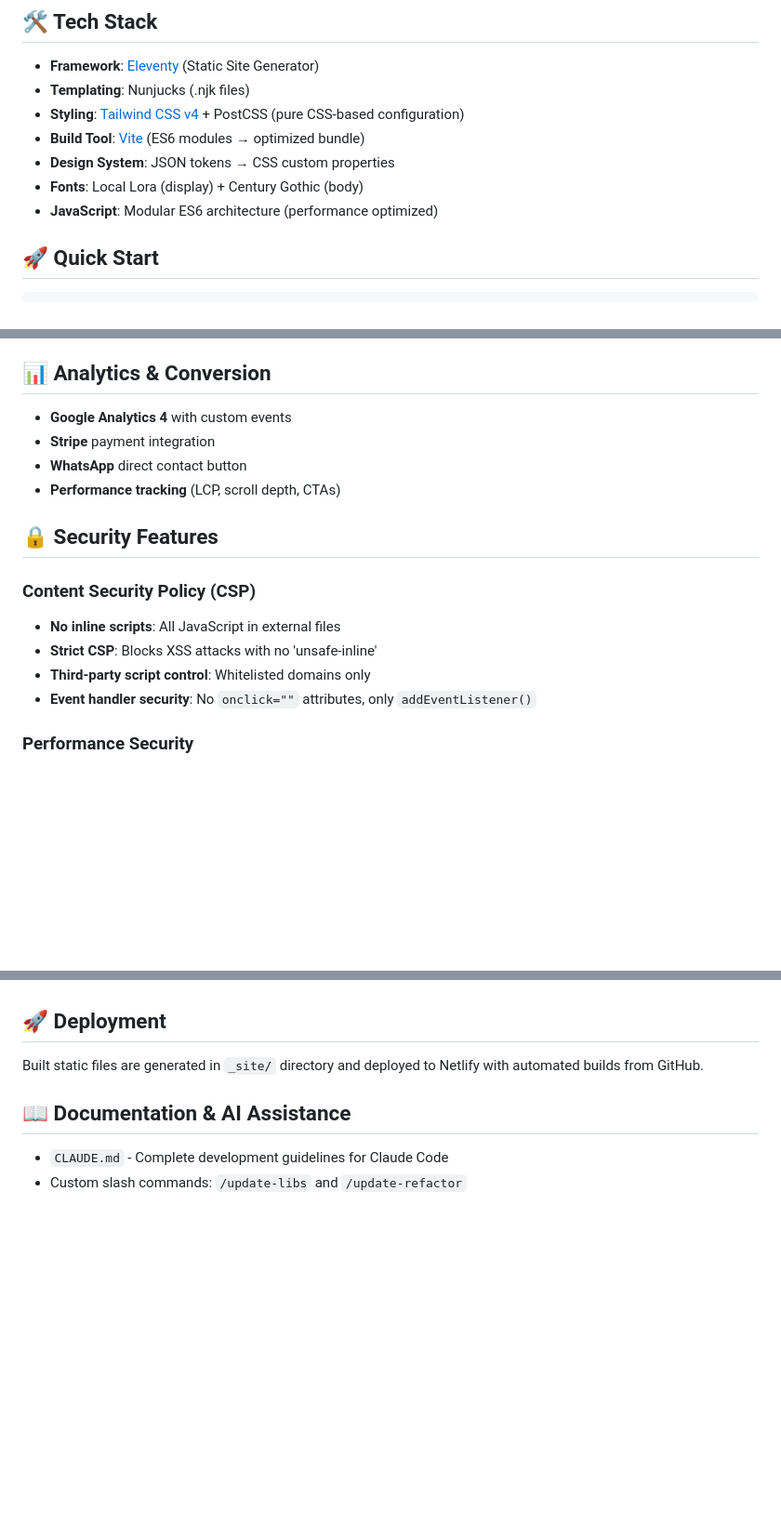
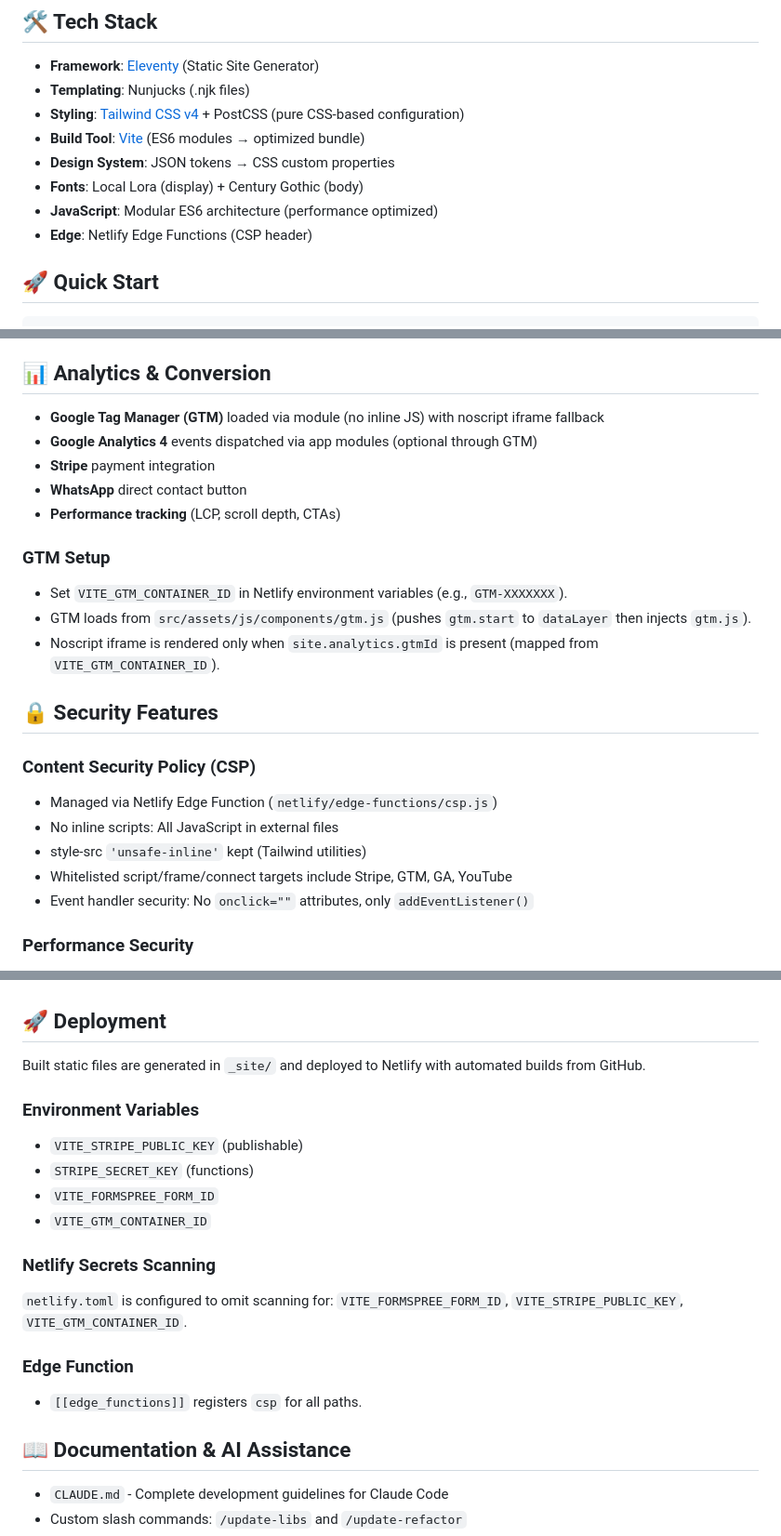
Before and after one commit to Danduartem/cafe_com_vendas_v2, a Markdown page: README.md, 3 parts joined by grey strips. Shown at 93% size. GitHub-like rendering; blank space fills up the shorter version.

Commit message:
docs: update README and SECURITY_BEST_PRACTICES for GTM integration, CSP via edge function, env vars, and deployment notes

```diff
--- a/README.md
+++ b/README.md
@@ -19,6 +19,7 @@ Premium landing page for an intimate business transformation event in Lisbon, de
 - **Design System**: JSON tokens → CSS custom properties
 - **Fonts**: Local Lora (display) + Century Gothic (body)
 - **JavaScript**: Modular ES6 architecture (performance optimized)
+- **Edge**: Netlify Edge Functions (CSP header)
 
 ## 🚀 Quick Start
 
@@ -125,18 +126,25 @@ The design system is centralized in `info/DATA_design_tokens.json` and automatic
 
 ## 📊 Analytics & Conversion
 
-- **Google Analytics 4** with custom events
+- **Google Tag Manager (GTM)** loaded via module (no inline JS) with noscript iframe fallback
+- **Google Analytics 4** events dispatched via app modules (optional through GTM)
 - **Stripe** payment integration
 - **WhatsApp** direct contact button
 - **Performance tracking** (LCP, scroll depth, CTAs)
 
+### GTM Setup
+- Set `VITE_GTM_CONTAINER_ID` in Netlify environment variables (e.g., `GTM-XXXXXXX`).
+- GTM loads from `src/assets/js/components/gtm.js` (pushes `gtm.start` to `dataLayer` then injects `gtm.js`).
+- Noscript iframe is rendered only when `site.analytics.gtmId` is present (mapped from `VITE_GTM_CONTAINER_ID`).
+
 ## 🔒 Security Features
 
 ### Content Security Policy (CSP)
-- **No inline scripts**: All JavaScript in external files
-- **Strict CSP**: Blocks XSS attacks with no 'unsafe-inline'
-- **Third-party script control**: Whitelisted domains only
-- **Event handler security**: No `onclick=""` attributes, only `addEventListener()`
+- Managed via Netlify Edge Function (`netlify/edge-functions/csp.js`)
+- No inline scripts: All JavaScript in external files
+- style-src `'unsafe-inline'` kept (Tailwind utilities)
+- Whitelisted script/frame/connect targets include Stripe, GTM, GA, YouTube
+- Event handler security: No `onclick=""` attributes, only `addEventListener()`
 
 ### Performance Security
 - **Lazy-loaded third-party scripts**: Stripe.js loads only when needed (saves 187 KiB)
@@ -160,7 +168,20 @@ The design system is centralized in `info/DATA_design_tokens.json` and automatic
 
 ## 🚀 Deployment
 
-Built static files are generated in `_site/` directory and deployed to Netlify with automated builds from GitHub.
+Built static files are generated in `_site/` and deployed to Netlify with automated builds from GitHub.
+
+### Environment Variables
+- `VITE_STRIPE_PUBLIC_KEY` (publishable)
+- `STRIPE_SECRET_KEY` (functions)
+- `VITE_FORMSPREE_FORM_ID`
+- `VITE_GTM_CONTAINER_ID`
+
+### Netlify Secrets Scanning
+`netlify.toml` is configured to omit scanning for:
+`VITE_FORMSPREE_FORM_ID`, `VITE_STRIPE_PUBLIC_KEY`, `VITE_GTM_CONTAINER_ID`.
+
+### Edge Function
+- `[[edge_functions]]` registers `csp` for all paths.
 
 ## 📖 Documentation & AI Assistance
 
```
Also changed, not shown: docs/SECURITY_BEST_PRACTICES.md (+11 -13 lines).
